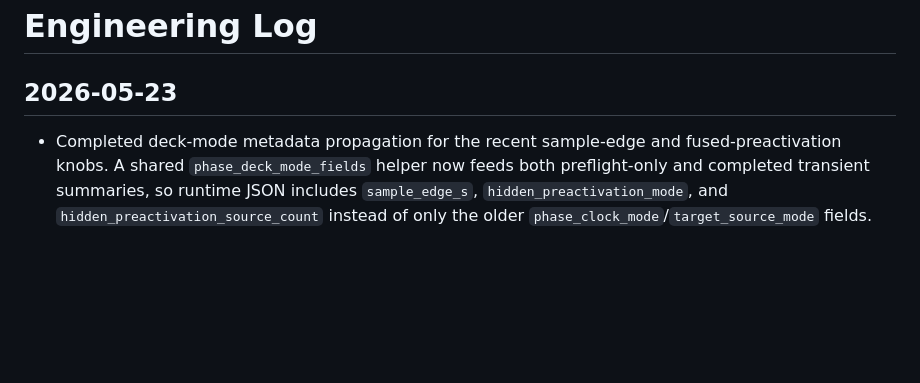
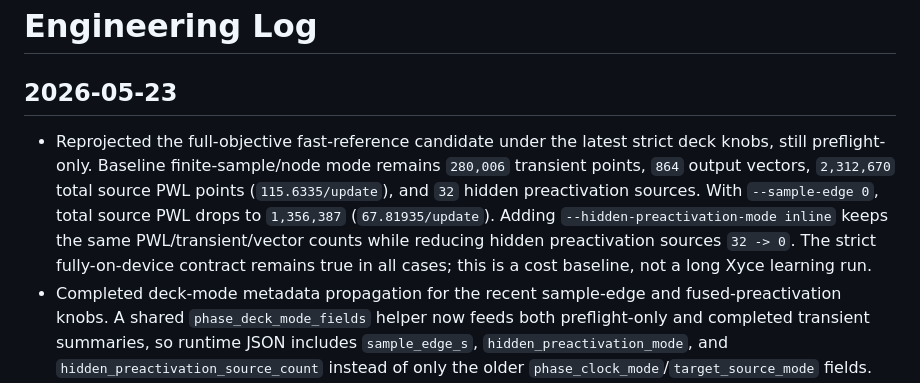
Before and after one commit to thomasnormal/spicenn, a Markdown page: engineering_log.md, the part around the change. GitHub-like rendering; blank space fills up the shorter version.

Commit message:
Record combined strict deck cost baseline

```diff
--- a/engineering_log.md
+++ b/engineering_log.md
@@ -2,6 +2,7 @@
 
 ## 2026-05-23
 
+- Reprojected the full-objective fast-reference candidate under the latest strict deck knobs, still preflight-only. Baseline finite-sample/node mode remains `280,006` transient points, `864` output vectors, `2,312,670` total source PWL points (`115.6335/update`), and `32` hidden preactivation sources. With `--sample-edge 0`, total source PWL drops to `1,356,387` (`67.81935/update`). Adding `--hidden-preactivation-mode inline` keeps the same PWL/transient/vector counts while reducing hidden preactivation sources `32 -> 0`. The strict fully-on-device contract remains true in all cases; this is a cost baseline, not a long Xyce learning run.
 - Completed deck-mode metadata propagation for the recent sample-edge and fused-preactivation knobs. A shared `phase_deck_mode_fields` helper now feeds both preflight-only and completed transient summaries, so runtime JSON includes `sample_edge_s`, `hidden_preactivation_mode`, and `hidden_preactivation_source_count` instead of only the older `phase_clock_mode`/`target_source_mode` fields. Focused tests passed (`90 passed`), and a tiny no-reference Xyce runtime smoke confirmed the completed-run summary reports `sample_edge_s=0.0`, `hidden_preactivation_mode=inline`, `hidden_preactivation_source_count=0`, with the strict fully-on-device contract true; smoke artifacts were removed.
 - Added an explicit fused hidden-preactivation experiment knob: `--hidden-preactivation-mode node|inline`, plus `--promotion-hidden-preactivation-mode` in fast-reference promotion/cost projection and forwarding through the older phase-variant sweep. The default `node` preserves existing validated decks; `inline` removes the `Bpre_h*` hidden preactivation source family and inlines the same expression into the hidden activation/derivative equations. Summaries and audit tables now report `hidden_preactivation_mode` and `hidden_preactivation_source_count`. Focused no-SPICE tests passed (`112 passed`). A target-topology 20k preflight with sharp sample edges showed `node` has `32` hidden preactivation behavioral sources and `inline` has `0`, with the strict contract, transient points, and source-PWL counts unchanged. A tiny Xyce node-vs-inline smoke on the same direct online deck matched final states closely (`local_weights` max diff `1.29e-6`, `output_bias` max diff `2.21e-6`); smoke artifacts were removed. This is the first concrete fused synapse/neuron-style deck simplification, but it is not yet learning evidence.
 - Split sample/label/LR-control PWL transition edges from phase-clock edges with an opt-in `--sample-edge` / `--promotion-sample-edge` knob. The default preserves existing decks by using `--edge`, while `--sample-edge 0` emits sharp sample steps and keeps finite phase clocks for update integration. Fast-promotion cost fields, phase preflight summaries, the older phase-variant sweep, and the phase result summarizer now carry `sample_edge_s`. Focused no-SPICE tests passed (`110 passed`). On the 20k-sample full-objective target preflight, sharp sample edges keep `280,006` transient points and the strict contract unchanged while reducing sample-source PWL points `1,912,665 -> 956,382` and total source PWL points `2,312,670 -> 1,356,387` (`115.6335 -> 67.81935` points/update). This is a deck/source cost reduction only; no long Xyce run was launched.
```
